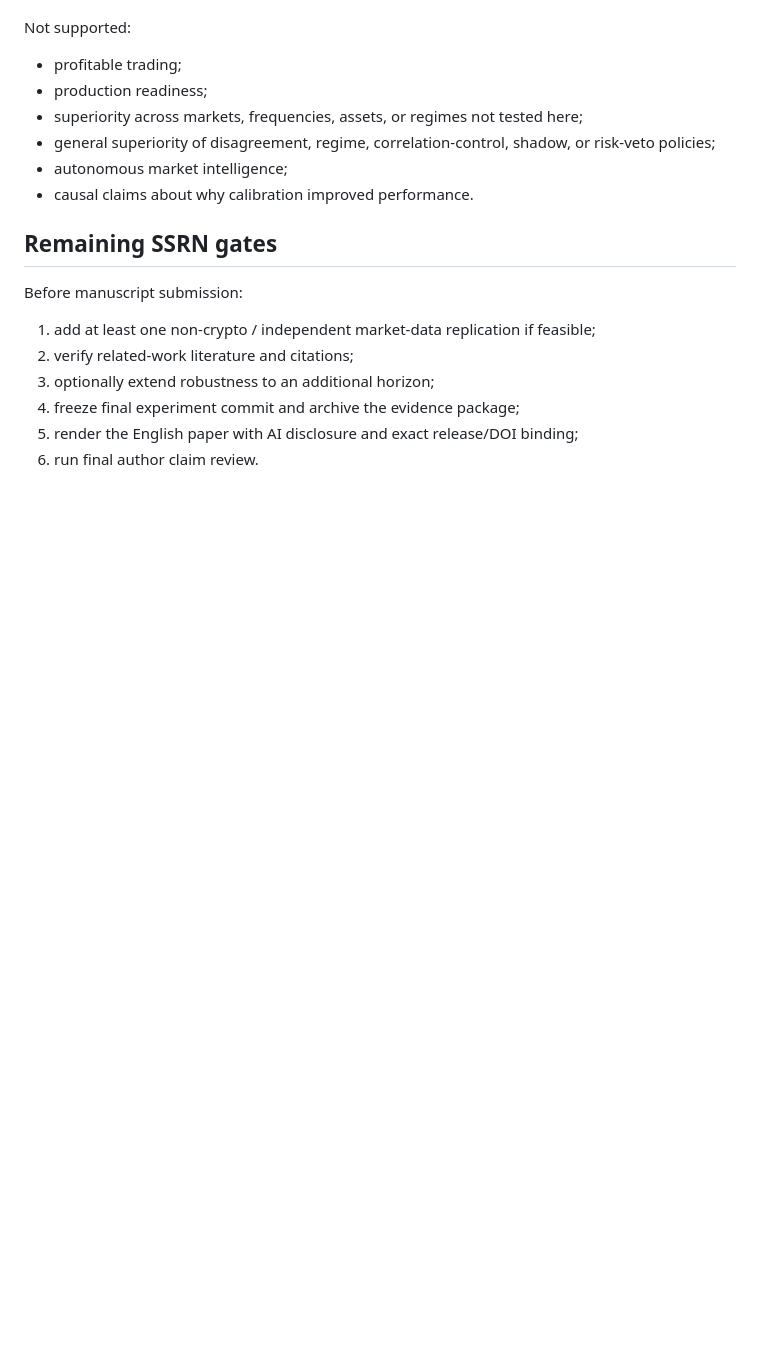
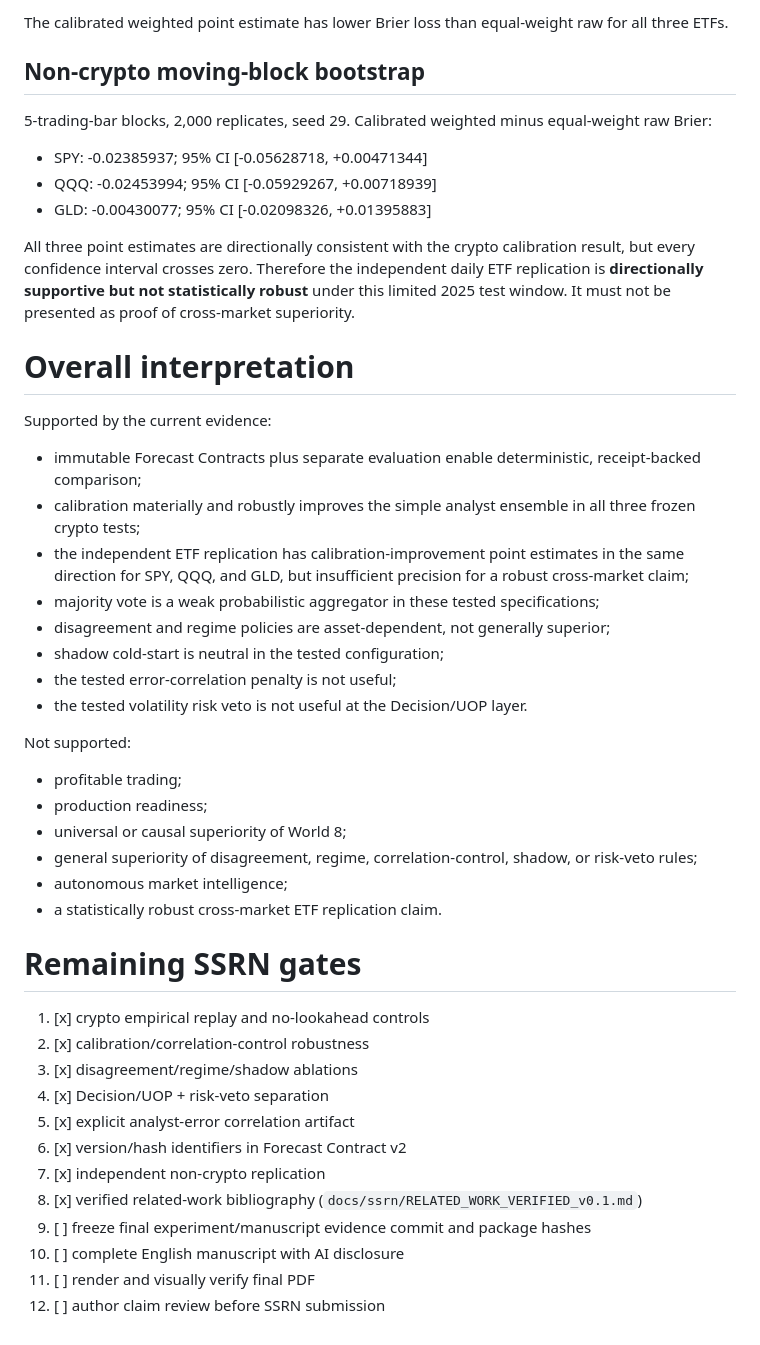
Before and after one commit to saeedfaai/world-8, a Markdown page: experiments/ssrn_market_replay_v0_1/RESULTS.md, the part around one of its changes. Drawn GitHub-style; blank space fills up the shorter version.

```diff
--- a/experiments/ssrn_market_replay_v0_1/RESULTS.md
+++ b/experiments/ssrn_market_replay_v0_1/RESULTS.md
@@ -123,18 +124,45 @@ Supported by the frozen crypto replay:
+The calibrated weighted point estimate has lower Brier loss than equal-weight raw for all three ETFs.
+
+## Non-crypto moving-block bootstrap
+
+5-trading-bar blocks, 2,000 replicates, seed 29. Calibrated weighted minus equal-weight raw Brier:
+- SPY: -0.02385937; 95% CI [-0.05628718, +0.00471344]
+- QQQ: -0.02453994; 95% CI [-0.05929267, +0.00718939]
+- GLD: -0.00430077; 95% CI [-0.02098326, +0.01395883]
+
+All three point estimates are directionally consistent with the crypto calibration result, but every confidence interval crosses zero. Therefore the independent daily ETF replication is **directionally supportive but not statistically robust** under this limited 2025 test window. It must not be presented as proof of cross-market superiority.
+
+# Overall interpretation
+
+Supported by the current evidence:
+- immutable Forecast Contracts plus separate evaluation enable deterministic, receipt-backed comparison;
+- calibration materially and robustly improves the simple analyst ensemble in all three frozen crypto tests;
+- the independent ETF replication has calibration-improvement point estimates in the same direction for SPY, QQQ, and GLD, but insufficient precision for a robust cross-market claim;
+- majority vote is a weak probabilistic aggregator in these tested specifications;
+- disagreement and regime policies are asset-dependent, not generally superior;
+- shadow cold-start is neutral in the tested configuration;
+- the tested error-correlation penalty is not useful;
+- the tested volatility risk veto is not useful at the Decision/UOP layer.
 
 Not supported:
 - profitable trading;
 - production readiness;
-- superiority across markets, frequencies, assets, or regimes not tested here;
-- general superiority of disagreement, regime, correlation-control, shadow, or risk-veto policies;
+- universal or causal superiority of World 8;
+- general superiority of disagreement, regime, correlation-control, shadow, or risk-veto rules;
 - autonomous market intelligence;
-- causal claims about why calibration improved performance.
+- a statistically robust cross-market ETF replication claim.
 
-## Remaining SSRN gates
+# Remaining SSRN gates
 
-Before manuscript submission:
-1. add at least one non-crypto / independent market-data replication if feasible;
-2. verify related-work literature and citations;
-3. optionally extend robustness to an additional horizon;
-4. freeze final experiment commit and archive the evidence package;
-5. render the English paper with AI disclosure and exact release/DOI binding;
-6. run final author claim review.
+1. [x] crypto empirical replay and no-lookahead controls
+2. [x] calibration/correlation-control robustness
+3. [x] disagreement/regime/shadow ablations
+4. [x] Decision/UOP + risk-veto separation
+5. [x] explicit analyst-error correlation artifact
+6. [x] version/hash identifiers in Forecast Contract v2
+7. [x] independent non-crypto replication
+8. [x] verified related-work bibliography (`docs/ssrn/RELATED_WORK_VERIFIED_v0.1.md`)
+9. [ ] freeze final experiment/manuscript evidence commit and package hashes
+10. [ ] complete English manuscript with AI disclosure
+11. [ ] render and visually verify final PDF
+12. [ ] author claim review before SSRN submission
```
Also changed, not shown: other parts of experiments/ssrn_market_replay_v0_1/RESULTS.md (+60 -59 lines).
